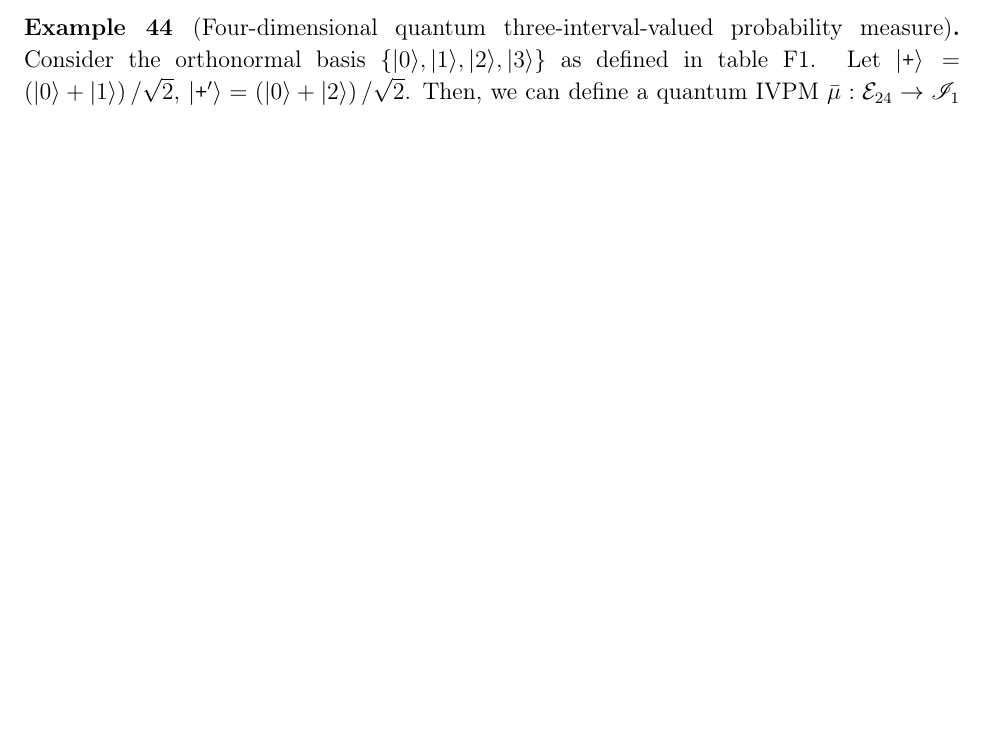
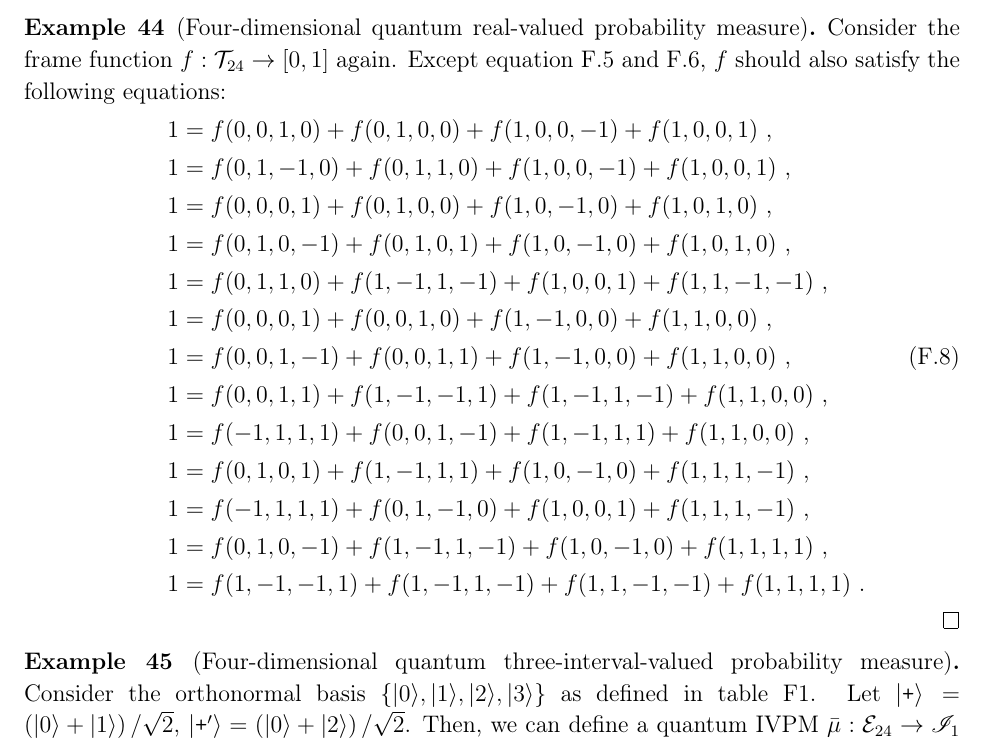
Before and after one commit to yuttai/Contextuality-and-Nonlocality-in-Discrete-Quantum-Theory, a LaTeX paper (prop_iop.tex): part of page 36 of 41 before the commit and part of page 36 of 42 after it, cut at the place of the change, the shorter picture padded with empty space. Compiled offline with pdfLaTeX.

Commit message:
prop_iop.tex \section{Contextuality and the Born Rule in Fuzzy Quantum Theories} Updating...

```diff
--- a/prop_iop.tex
+++ b/prop_iop.tex
@@ -2059,6 +2059,28 @@ every quantum probability measure is in the core of $\bar{\mu}$,
 this measure represents the beliefs of an experimenter with no prior
 knowledge about the particular quantum system in question.
 
+\begin{example}[Four-dimensional quantum real-valued probability
+measure]\label{ex:four-dimensional-real-value}Consider the frame
+function~$f:\mathcal{T}_{24}\rightarrow\left[0,1\right]$ again.
+Except equation~\ref{eq:Kernaghan-1} and \ref{eq:Kernaghan-2},
+$f$ should also satisfy the following equations:
+\begin{equation}\eqalign{
+1 = f(0,0,1,0)+f(0,1,0,0)+f(1,0,0,-1)+f(1,0,0,1)\textrm{ ,}\\
+1 = f(0,1,-1,0)+f(0,1,1,0)+f(1,0,0,-1)+f(1,0,0,1)\textrm{ ,}\\
+1 = f(0,0,0,1)+f(0,1,0,0)+f(1,0,-1,0)+f(1,0,1,0)\textrm{ ,}\\
+1 = f(0,1,0,-1)+f(0,1,0,1)+f(1,0,-1,0)+f(1,0,1,0)\textrm{ ,}\\
+1 = f(0,1,1,0)+f(1,-1,1,-1)+f(1,0,0,1)+f(1,1,-1,-1)\textrm{ ,}\\
+1 = f(0,0,0,1)+f(0,0,1,0)+f(1,-1,0,0)+f(1,1,0,0)\textrm{ ,}\\
+1 = f(0,0,1,-1)+f(0,0,1,1)+f(1,-1,0,0)+f(1,1,0,0)\textrm{ ,}\\
+1 = f(0,0,1,1)+f(1,-1,-1,1)+f(1,-1,1,-1)+f(1,1,0,0)\textrm{ ,}\\
+1 = f(-1,1,1,1)+f(0,0,1,-1)+f(1,-1,1,1)+f(1,1,0,0)\textrm{ ,}\\
+1 = f(0,1,0,1)+f(1,-1,1,1)+f(1,0,-1,0)+f(1,1,1,-1)\textrm{ ,}\\
+1 = f(-1,1,1,1)+f(0,1,-1,0)+f(1,0,0,1)+f(1,1,1,-1)\textrm{ ,}\\
+1 = f(0,1,0,-1)+f(1,-1,1,-1)+f(1,0,-1,0)+f(1,1,1,1)\textrm{ ,}\\
+1 = f(1,-1,-1,1)+f(1,-1,1,-1)+f(1,1,-1,-1)+f(1,1,1,1)\textrm{ .}
+}\label{eq:non-Kernaghan}\end{equation}
+\qed\end{example}
+
 \begin{example}[Four-dimensional quantum three-interval-valued probability
 measure]\label{ex:four-dimensional-three-value}Consider the orthonormal
 basis~$\left\{ \ket{0},\ket{1},\ket{2},\ket{3}\right\} $ as defined
```
Also changed, not shown: 2 other files.
